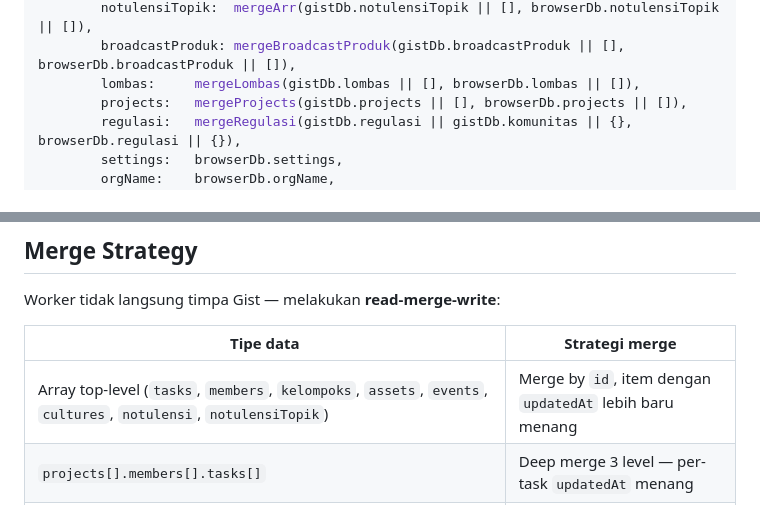
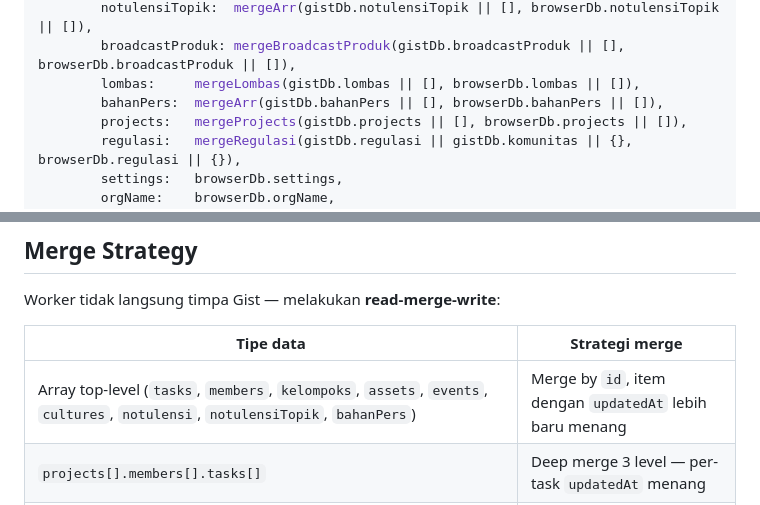
Before and after one commit to dionisiusnp/dionisiusnp.github.io, a Markdown page: todolist/WORKER.md, 2 parts joined by grey strips. Drawn GitHub-style.

Commit message:
WORKER.md: tambah bahanPers ke merge strategy
Co-Authored-By: Claude Sonnet 4.6 <noreply@anthropic.com>

```diff
--- a/todolist/WORKER.md
+++ b/todolist/WORKER.md
@@ -215,6 +215,7 @@ export default {
         notulensiTopik:  mergeArr(gistDb.notulensiTopik || [], browserDb.notulensiTopik || []),
         broadcastProduk: mergeBroadcastProduk(gistDb.broadcastProduk || [], browserDb.broadcastProduk || []),
         lombas:     mergeLombas(gistDb.lombas || [], browserDb.lombas || []),
+        bahanPers:  mergeArr(gistDb.bahanPers || [], browserDb.bahanPers || []),
         projects:   mergeProjects(gistDb.projects || [], browserDb.projects || []),
         regulasi:   mergeRegulasi(gistDb.regulasi || gistDb.komunitas || {}, browserDb.regulasi || {}),
         settings:   browserDb.settings,
@@ -244,7 +245,7 @@ Worker tidak langsung timpa Gist — melakukan **read-merge-write**:
 
 | Tipe data | Strategi merge |
 |-----------|---------------|
-| Array top-level (`tasks`, `members`, `kelompoks`, `assets`, `events`, `cultures`, `notulensi`, `notulensiTopik`) | Merge by `id`, item dengan `updatedAt` lebih baru menang |
+| Array top-level (`tasks`, `members`, `kelompoks`, `assets`, `events`, `cultures`, `notulensi`, `notulensiTopik`, `bahanPers`) | Merge by `id`, item dengan `updatedAt` lebih baru menang |
 | `projects[].members[].tasks[]` | Deep merge 3 level — per-task `updatedAt` menang |
 | `broadcastProduk[].kondisi[].items[]` | Deep merge 3 level — per-item `updatedAt` menang |
 | `regulasi.syaratAnggota` / `regulasi.syaratTim` / `regulasi.keuntungan` / `regulasi.sanksi` | Merge by `id` + `updatedAt` |
```
